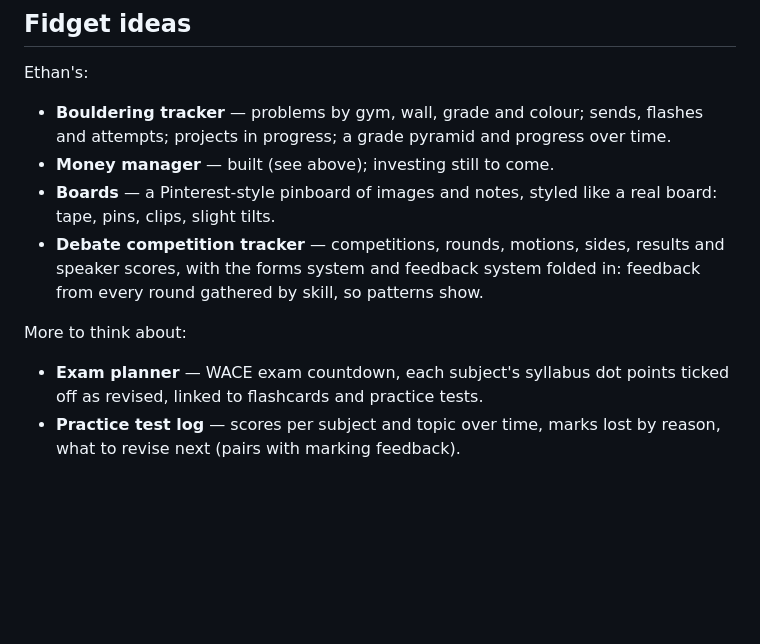
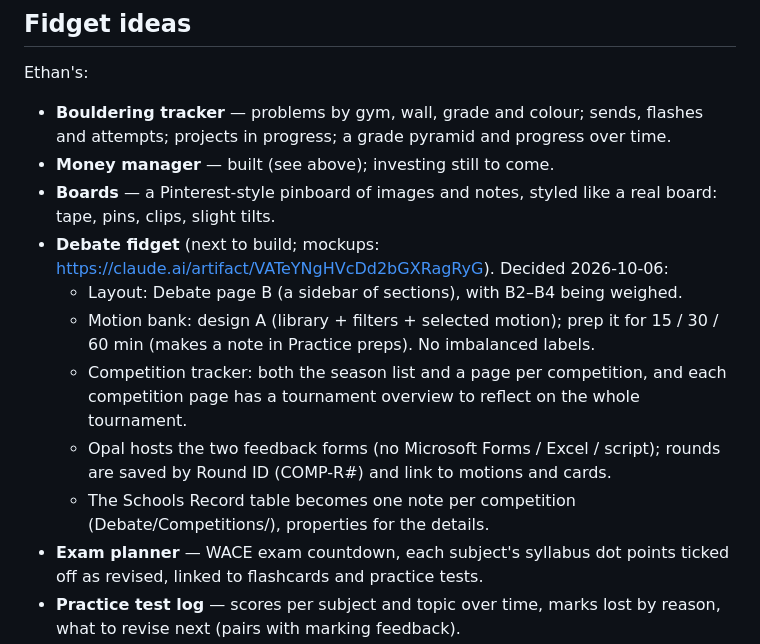
Before and after one commit to eoghurt/opal, a Markdown page: ROADMAP.md, the part around the change. Drawn GitHub-style; blank space fills up the shorter version.

Commit message:
Roadmap: debate fidget decisions
Co-Authored-By: Claude Opus 5.5 <noreply@anthropic.com>

```diff
--- a/ROADMAP.md
+++ b/ROADMAP.md
@@ -214,11 +214,18 @@ Ethan's:
 - **Money manager** — built (see above); investing still to come.
 - **Boards** — a Pinterest-style pinboard of images and notes, styled like a
   real board: tape, pins, clips, slight tilts.
-- **Debate competition tracker** — competitions, rounds, motions, sides,
-  results and speaker scores, with the forms system and feedback system
-  folded in: feedback from every round gathered by skill, so patterns show.
-
-More to think about:
+- **Debate fidget** (next to build; mockups: https://claude.ai/artifact/VATeYNgHVcDd2bGXRagRyG).
+  Decided 2026-10-06:
+  - Layout: Debate page B (a sidebar of sections), with B2–B4 being weighed.
+  - Motion bank: design A (library + filters + selected motion); prep it for
+    15 / 30 / 60 min (makes a note in Practice preps). No imbalanced labels.
+  - Competition tracker: both the season list and a page per competition,
+    and each competition page has a tournament overview to reflect on the
+    whole tournament.
+  - Opal hosts the two feedback forms (no Microsoft Forms / Excel / script);
+    rounds are saved by Round ID (COMP-R#) and link to motions and cards.
+  - The Schools Record table becomes one note per competition
+    (Debate/Competitions/), properties for the details.
 - **Exam planner** — WACE exam countdown, each subject's syllabus dot points
   ticked off as revised, linked to flashcards and practice tests.
 - **Practice test log** — scores per subject and topic over time, marks lost
```
